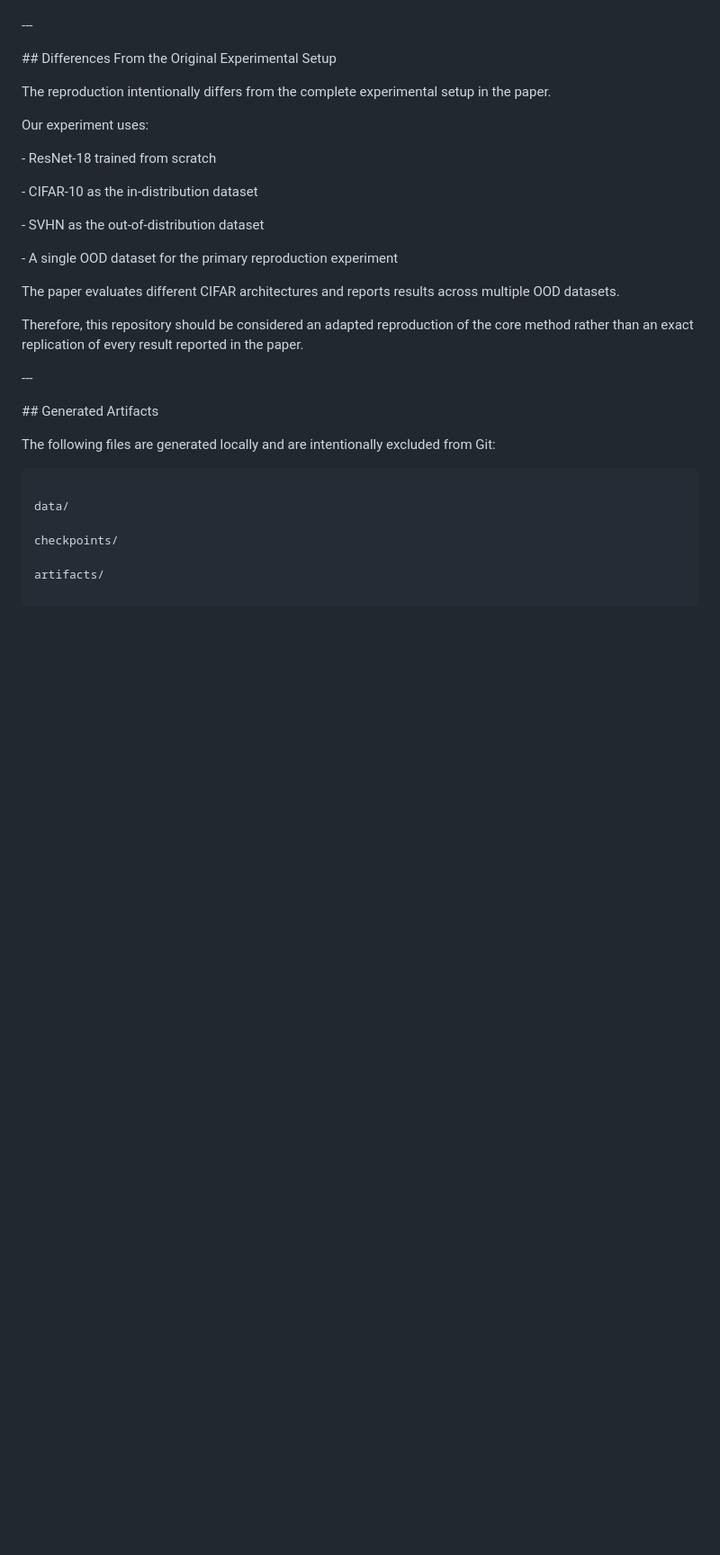
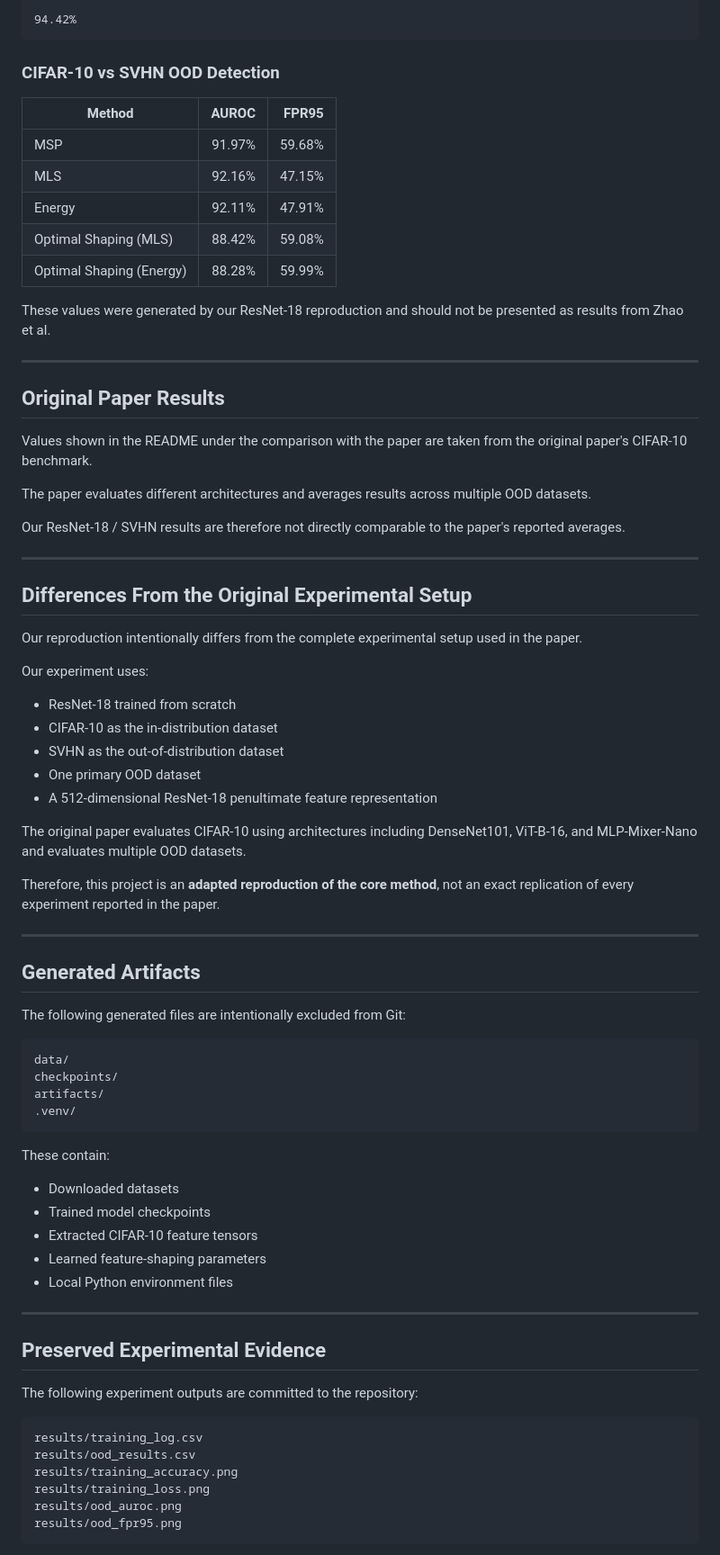
Before and after one commit to SJRATHORE/optimal-feature-shaping-ood-reproduction, a Markdown page: PROVENANCE.md, the part around one of its changes. Shown at 90% size. Rendered like a GitHub page; blank space fills up the shorter version.

Commit message:
fix and complete provenance documentation

````diff
--- a/PROVENANCE.md
+++ b/PROVENANCE.md
@@ -103,55 +62,81 @@ The feature-shaping implementation in this repository was written specifically f
 
+```text
+94.42%
+```
 
-\---
+### CIFAR-10 vs SVHN OOD Detection
 
+| Method | AUROC | FPR95 |
+|---|---:|---:|
+| MSP | 91.97% | 59.68% |
+| MLS | 92.16% | 47.15% |
+| Energy | 92.11% | 47.91% |
+| Optimal Shaping (MLS) | 88.42% | 59.08% |
+| Optimal Shaping (Energy) | 88.28% | 59.99% |
 
+These values were generated by our ResNet-18 reproduction and should not be presented as results from Zhao et al.
 
-\## Differences From the Original Experimental Setup
+---
 
+## Original Paper Results
 
+Values shown in the README under the comparison with the paper are taken from the original paper's CIFAR-10 benchmark.
 
-The reproduction intentionally differs from the complete experimental setup in the paper.
+The paper evaluates different architectures and averages results across multiple OOD datasets.
 
+Our ResNet-18 / SVHN results are therefore not directly comparable to the paper's reported averages.
 
+---
+
+## Differences From the Original Experimental Setup
+
+Our reproduction intentionally differs from the complete experimental setup used in the paper.
 
 Our experiment uses:
 
+- ResNet-18 trained from scratch
+- CIFAR-10 as the in-distribution dataset
+- SVHN as the out-of-distribution dataset
+- One primary OOD dataset
+- A 512-dimensional ResNet-18 penultimate feature representation
 
+The original paper evaluates CIFAR-10 using architectures including DenseNet101, ViT-B-16, and MLP-Mixer-Nano and evaluates multiple OOD datasets.
 
-\- ResNet-18 trained from scratch
+Therefore, this project is an **adapted reproduction of the core method**, not an exact replication of every experiment reported in the paper.
 
-\- CIFAR-10 as the in-distribution dataset
+---
 
-\- SVHN as the out-of-distribution dataset
+## Generated Artifacts
 
-\- A single OOD dataset for the primary reproduction experiment
-
-
-
-The paper evaluates different CIFAR architectures and reports results across multiple OOD datasets.
-
-
-
-Therefore, this repository should be considered an adapted reproduction of the core method rather than an exact replication of every result reported in the paper.
-
-
-
-\---
-
-
-
-\## Generated Artifacts
-
-
-
-The following files are generated locally and are intentionally excluded from Git:
-
-
+The following generated files are intentionally excluded from Git:
 
 ```text
+data/
+checkpoints/
+artifacts/
+.venv/
+```
 
-data/
+These contain:
 
-checkpoints/
+- Downloaded datasets
+- Trained model checkpoints
+- Extracted CIFAR-10 feature tensors
+- Learned feature-shaping parameters
+- Local Python environment files
 
-artifacts/
+---
+
+## Preserved Experimental Evidence
+
+The following experiment outputs are committed to the repository:
+
+```text
+results/training_log.csv
+results/ood_results.csv
+results/training_accuracy.png
+results/training_loss.png
+results/ood_auroc.png
+results/ood_fpr95.png
+```
+
````
Also changed, not shown: other parts of PROVENANCE.md (+49 -77 lines).
